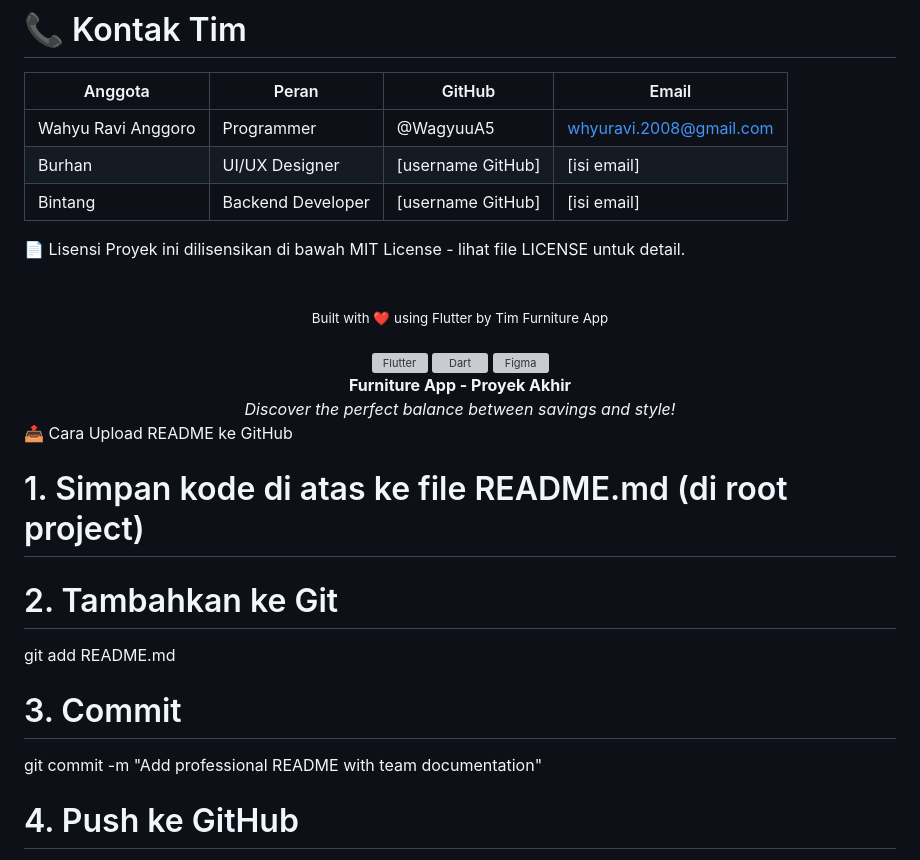
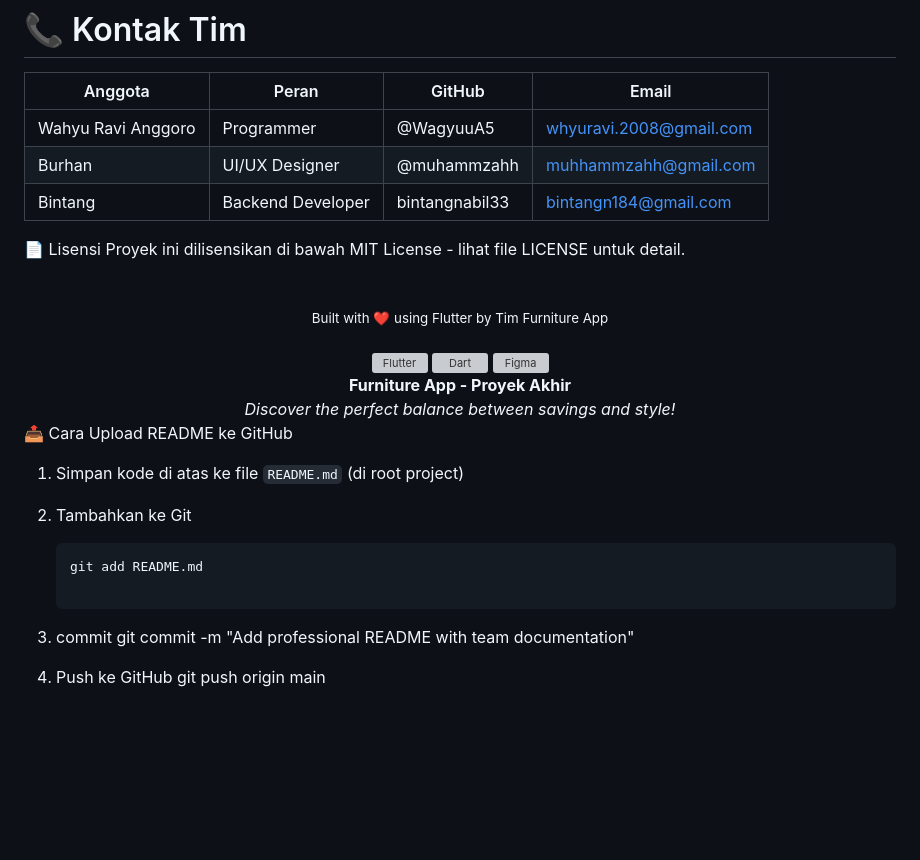
Before and after one commit to WagyuuA5/Furniture_App, a Markdown page: README.md, the part around one of its changes. Rendered like a GitHub page; blank space fills up the shorter version; grey boxes are pictures that could not be loaded.

````diff
--- a/README.md
+++ b/README.md
@@ -407,8 +420,8 @@ Proyek ini menjadi portfolio berharga bagi ketiga anggota tim dalam mengembangka
 | Anggota | Peran | GitHub | Email |
 |---|---|---|---|
 | Wahyu Ravi Anggoro | Programmer | @WagyuuA5 | whyuravi.2008@gmail.com |
-| Burhan | UI/UX Designer | [username GitHub] | [isi email] |
-| Bintang | Backend Developer | [username GitHub] | [isi email] |
+| Burhan | UI/UX Designer | @muhammzahh | muhhammzahh@gmail.com |
+| Bintang | Backend Developer | bintangnabil33 | bintangn184@gmail.com |
 
 📄 Lisensi
 Proyek ini dilisensikan di bawah MIT License - lihat file LICENSE untuk detail.
@@ -416,13 +429,14 @@ Proyek ini dilisensikan di bawah MIT License - lihat file LICENSE untuk detail.
 <div align="center"> <br/> <sub>Built with ❤️ using Flutter by Tim Furniture App</sub> <br/><br/> <img src="https://raw.githubusercontent.com/devicons/devicon/master/icons/flutter/flutter-plain.svg" width="30" height="30" alt="Flutter"/> <img src="https://raw.githubusercontent.com/devicons/devicon/master/icons/dart/dart-plain.svg" width="30" height="30" alt="Dart"/> <img src="https://raw.githubusercontent.com/devicons/devicon/master/icons/figma/figma-original.svg" width="30" height="30" alt="Figma"/> <br/> <b>Furniture App - Proyek Akhir</b><br/> <i>Discover the perfect balance between savings and style!</i> </div>
 
 📤 Cara Upload README ke GitHub
-# 1. Simpan kode di atas ke file README.md (di root project)
+1. Simpan kode di atas ke file `README.md` (di root project)
 
-# 2. Tambahkan ke Git
-git add README.md
+2. Tambahkan ke Git
+   ```bash
+   git add README.md
 
-# 3. Commit
+3. commit
 git commit -m "Add professional README with team documentation"
 
-# 4. Push ke GitHub
+4. Push ke GitHub
 git push origin main
````
Also changed, not shown: other parts of README.md (+122 -109 lines).
